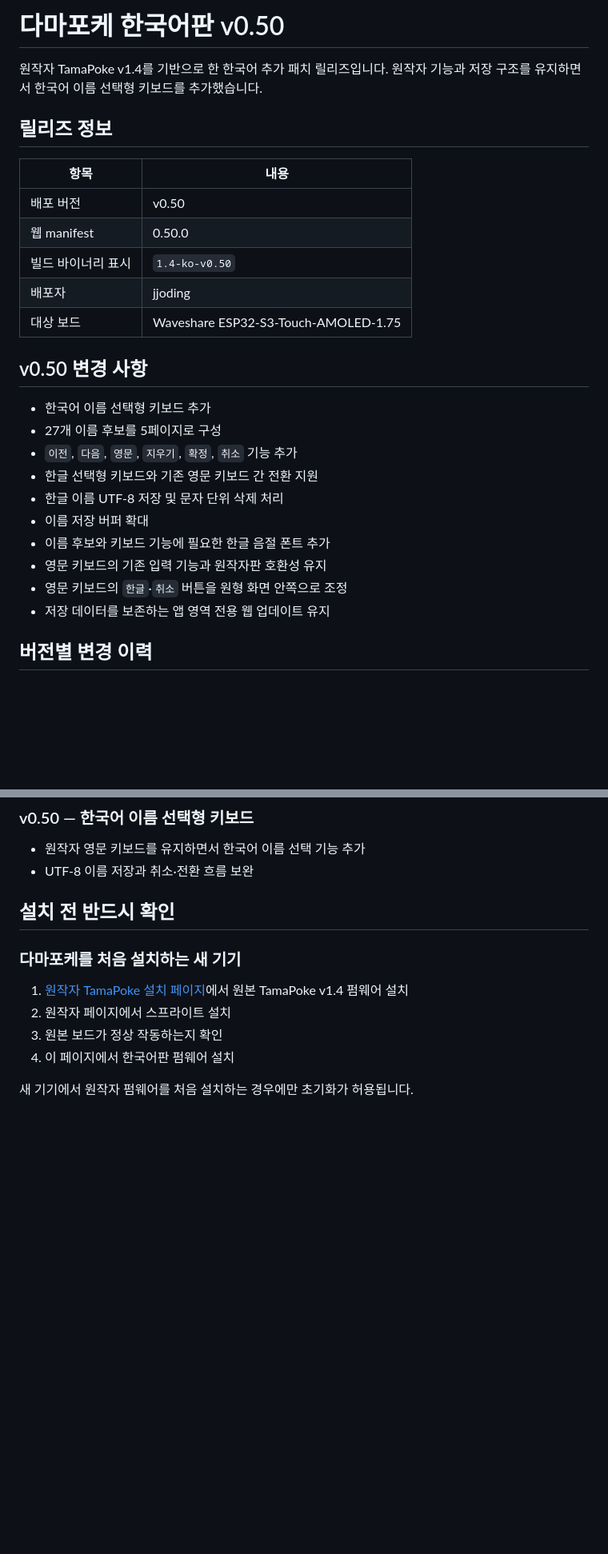
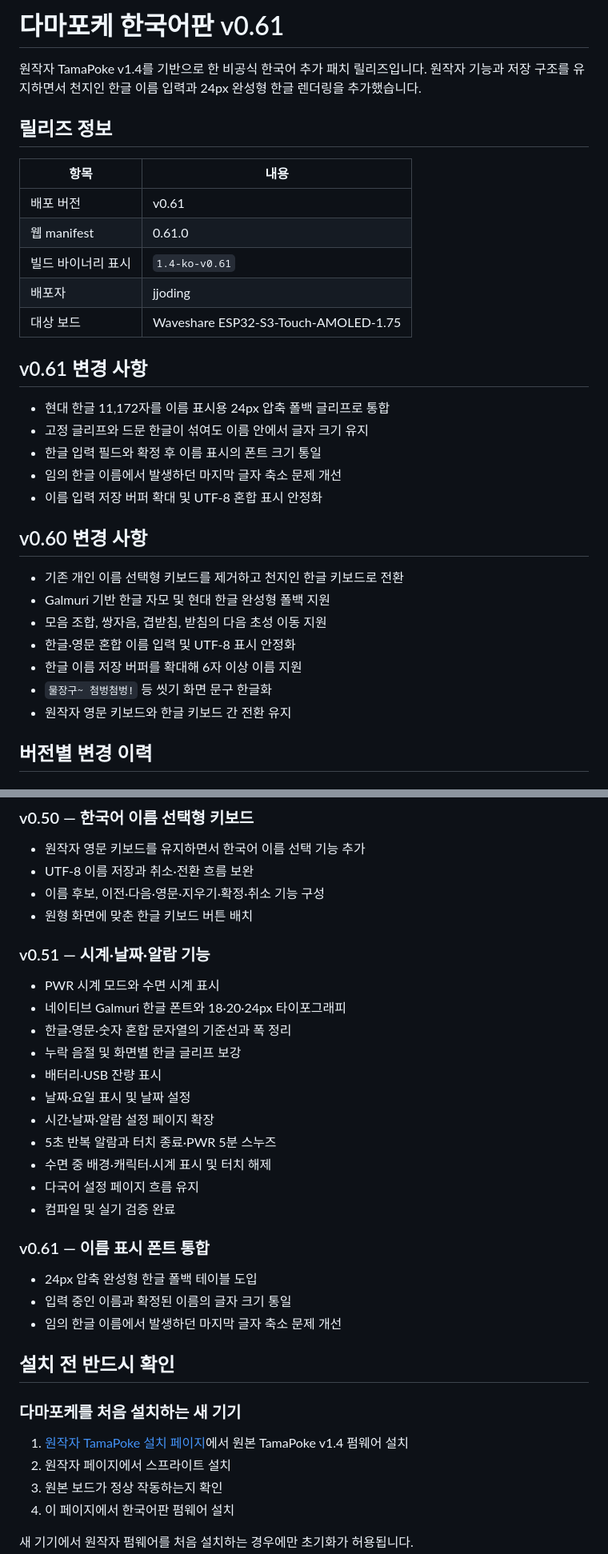
Before and after one commit to jjoding/tamapoke-ko, a Markdown page: README.md, 2 parts joined by grey strips. Shown at 80% size. Drawn GitHub-style; blank space fills up the shorter version.

```diff
--- a/README.md
+++ b/README.md
@@ -1,30 +1,35 @@
-# 다마포케 한국어판 v0.50
+# 다마포케 한국어판 v0.61
 
-원작자 TamaPoke v1.4를 기반으로 한 한국어 추가 패치 릴리즈입니다.
-원작자 기능과 저장 구조를 유지하면서 한국어 이름 선택형 키보드를 추가했습니다.
+원작자 TamaPoke v1.4를 기반으로 한 비공식 한국어 추가 패치 릴리즈입니다.
+원작자 기능과 저장 구조를 유지하면서 천지인 한글 이름 입력과 24px 완성형 한글 렌더링을 추가했습니다.
 
 ## 릴리즈 정보
 
 | 항목 | 내용 |
 |---|---|
-| 배포 버전 | v0.50 |
-| 웹 manifest | 0.50.0 |
-| 빌드 바이너리 표시 | `1.4-ko-v0.50` |
+| 배포 버전 | v0.61 |
+| 웹 manifest | 0.61.0 |
+| 빌드 바이너리 표시 | `1.4-ko-v0.61` |
 | 배포자 | jjoding |
 | 대상 보드 | Waveshare ESP32-S3-Touch-AMOLED-1.75 |
 
-## v0.50 변경 사항
+## v0.61 변경 사항
 
-- 한국어 이름 선택형 키보드 추가
-- 27개 이름 후보를 5페이지로 구성
-- `이전`, `다음`, `영문`, `지우기`, `확정`, `취소` 기능 추가
-- 한글 선택형 키보드와 기존 영문 키보드 간 전환 지원
-- 한글 이름 UTF-8 저장 및 문자 단위 삭제 처리
-- 이름 저장 버퍼 확대
-- 이름 후보와 키보드 기능에 필요한 한글 음절 폰트 추가
-- 영문 키보드의 기존 입력 기능과 원작자판 호환성 유지
-- 영문 키보드의 `한글`·`취소` 버튼을 원형 화면 안쪽으로 조정
-- 저장 데이터를 보존하는 앱 영역 전용 웹 업데이트 유지
+- 현대 한글 11,172자를 이름 표시용 24px 압축 폴백 글리프로 통합
+- 고정 글리프와 드문 한글이 섞여도 이름 안에서 글자 크기 유지
+- 한글 입력 필드와 확정 후 이름 표시의 폰트 크기 통일
+- 임의 한글 이름에서 발생하던 마지막 글자 축소 문제 개선
+- 이름 입력 저장 버퍼 확대 및 UTF-8 혼합 표시 안정화
+
+## v0.60 변경 사항
+
+- 기존 개인 이름 선택형 키보드를 제거하고 천지인 한글 키보드로 전환
+- Galmuri 기반 한글 자모 및 현대 한글 완성형 폴백 지원
+- 모음 조합, 쌍자음, 겹받침, 받침의 다음 초성 이동 지원
+- 한글·영문 혼합 이름 입력 및 UTF-8 표시 안정화
+- 한글 이름 저장 버퍼를 확대해 6자 이상 이름 지원
+- `물장구~ 첨벙첨벙!` 등 씻기 화면 문구 한글화
+- 원작자 영문 키보드와 한글 키보드 간 전환 유지
 
 ## 버전별 변경 이력
 
@@ -85,6 +90,28 @@
 
 - 원작자 영문 키보드를 유지하면서 한국어 이름 선택 기능 추가
 - UTF-8 이름 저장과 취소·전환 흐름 보완
+- 이름 후보, 이전·다음·영문·지우기·확정·취소 기능 구성
+- 원형 화면에 맞춘 한글 키보드 버튼 배치
+
+### v0.51 — 시계·날짜·알람 기능
+
+- PWR 시계 모드와 수면 시계 표시
+- 네이티브 Galmuri 한글 폰트와 18·20·24px 타이포그래피
+- 한글·영문·숫자 혼합 문자열의 기준선과 폭 정리
+- 누락 음절 및 화면별 한글 글리프 보강
+- 배터리·USB 잔량 표시
+- 날짜·요일 표시 및 날짜 설정
+- 시간·날짜·알람 설정 페이지 확장
+- 5초 반복 알람과 터치 종료·PWR 5분 스누즈
+- 수면 중 배경·캐릭터·시계 표시 및 터치 해제
+- 다국어 설정 페이지 흐름 유지
+- 컴파일 및 실기 검증 완료
+
+### v0.61 — 이름 표시 폰트 통합
+
+- 24px 압축 완성형 한글 폴백 테이블 도입
+- 입력 중인 이름과 확정된 이름의 글자 크기 통일
+- 임의 한글 이름에서 발생하던 마지막 글자 축소 문제 개선
 
 ## 설치 전 반드시 확인
 
```
Also changed, not shown: other parts of README.md (+1 -1 lines).
